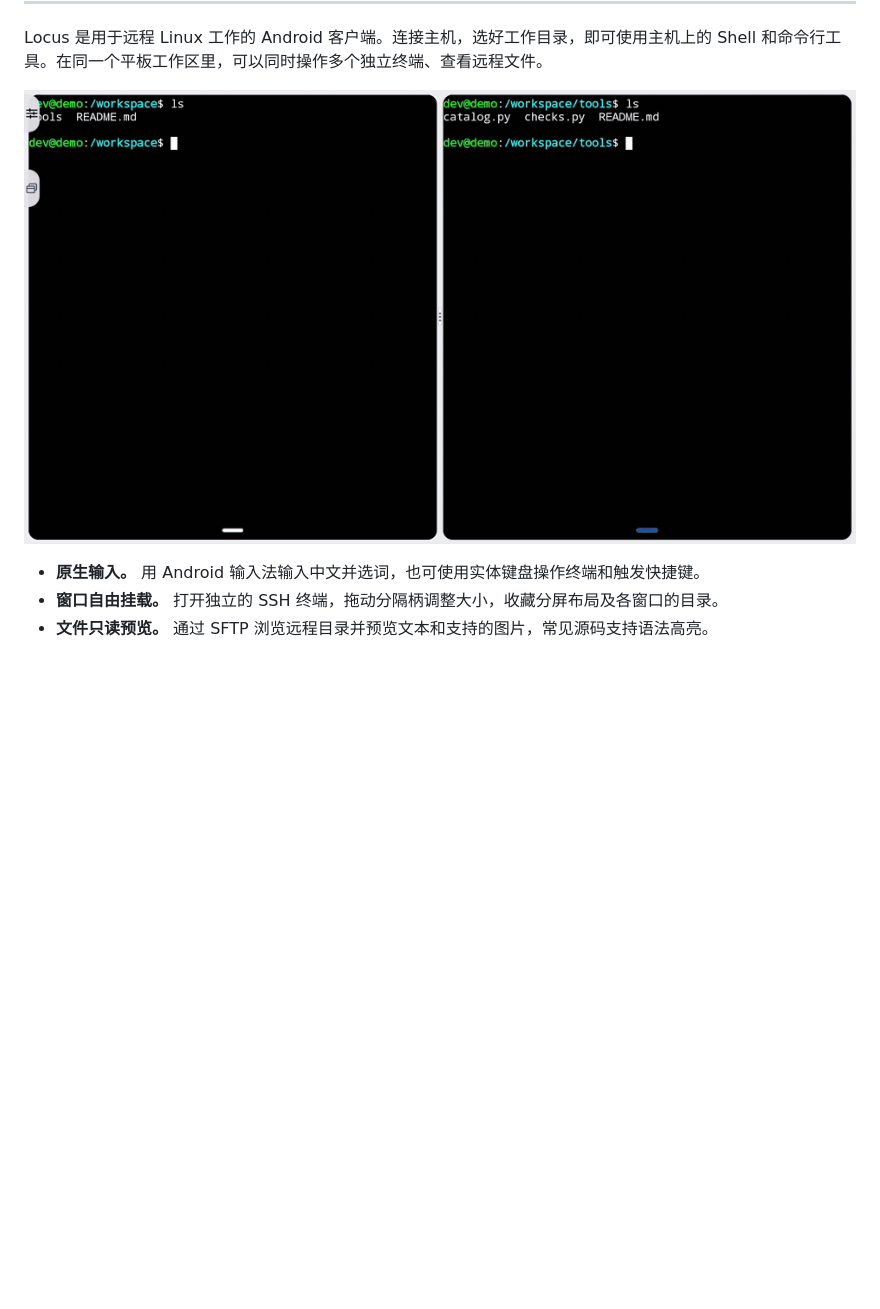
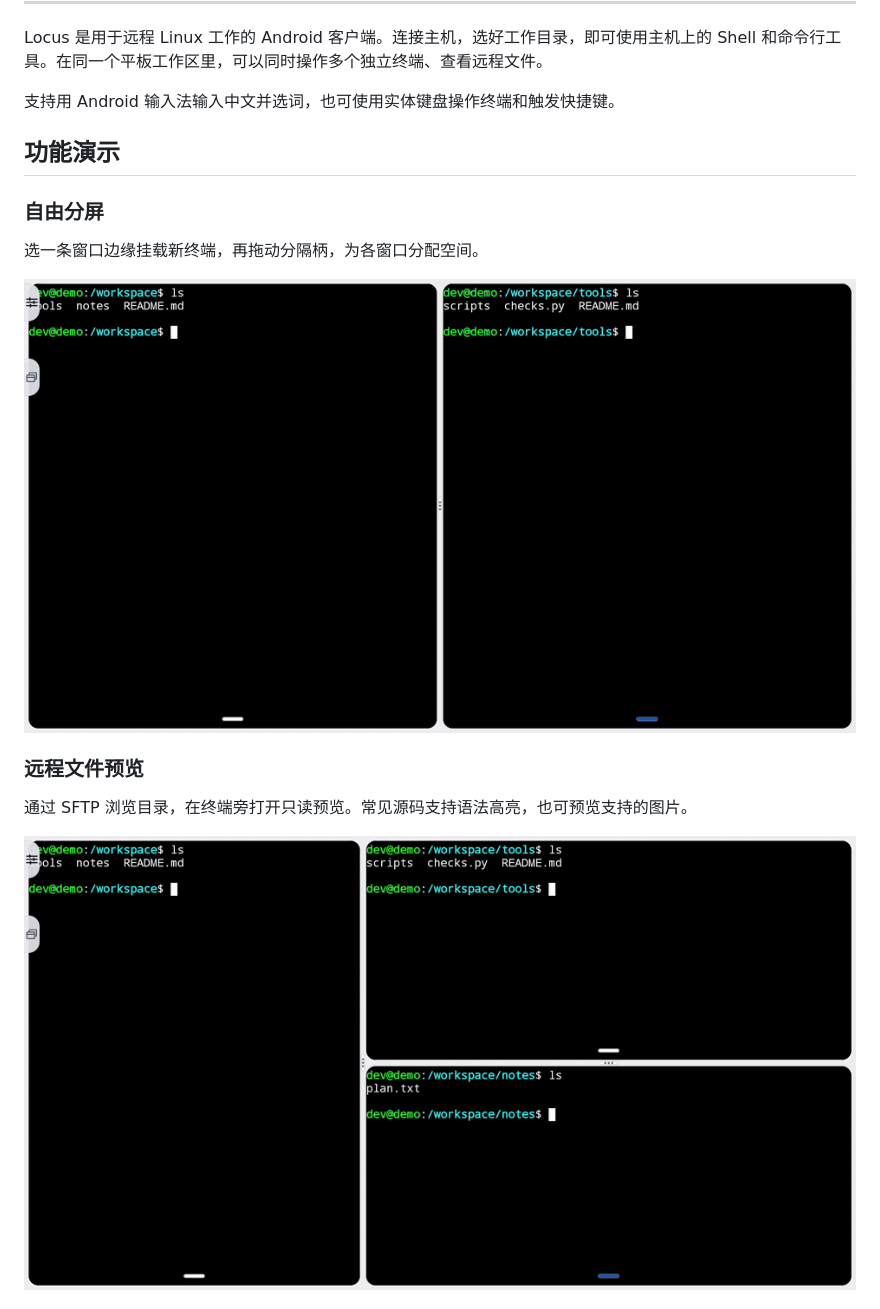
Before and after one commit to Dqz00116/Locus, a Markdown page: README_zh.md, the part around one of its changes. GitHub-like rendering; pictures changed too: docs/media/locus-docking.gif (added), docs/media/locus-files.gif (added), docs/media/locus-workflow.gif (deleted); blank space fills up the shorter version.

```diff
--- a/README_zh.md
+++ b/README_zh.md
@@ -22,10 +22,19 @@
 
 Locus 是用于远程 Linux 工作的 Android 客户端。连接主机，选好工作目录，即可使用主机上的 Shell 和命令行工具。在同一个平板工作区里，可以同时操作多个独立终端、查看远程文件。
 
-<p align="center">
-  <img src="./docs/media/locus-workflow.gif" width="960" alt="Locus 先展示两个独立的 SSH 终端，再预览带语法高亮的远程源码并调整分屏大小">
-</p>
+支持用 Android 输入法输入中文并选词，也可使用实体键盘操作终端和触发快捷键。
 
-- **原生输入。** 用 Android 输入法输入中文并选词，也可使用实体键盘操作终端和触发快捷键。
-- **窗口自由挂载。** 打开独立的 SSH 终端，拖动分隔柄调整大小，收藏分屏布局及各窗口的目录。
-- **文件只读预览。** 通过 SFTP 浏览远程目录并预览文本和支持的图片，常见源码支持语法高亮。
+## 功能演示
+
+### 自由分屏
+
+选一条窗口边缘挂载新终端，再拖动分隔柄，为各窗口分配空间。
+
+<img src="./docs/media/locus-docking.gif" width="960" alt="新 SSH 终端挂载到另一个窗口下方，随后通过拖动调整分屏大小">
+
+### 远程文件预览
+
+通过 SFTP 浏览目录，在终端旁打开只读预览。常见源码支持语法高亮，也可预览支持的图片。
+
+<img src="./docs/media/locus-files.gif" width="960" alt="在 SSH 终端旁浏览远程目录并打开带语法高亮的源码预览">
+
```
Also changed, not shown: other parts of README_zh.md (+11 -0 lines), README.md (+26 -6 lines), docs/media/locus-input.gif (added), docs/media/locus-layouts.gif (added).
